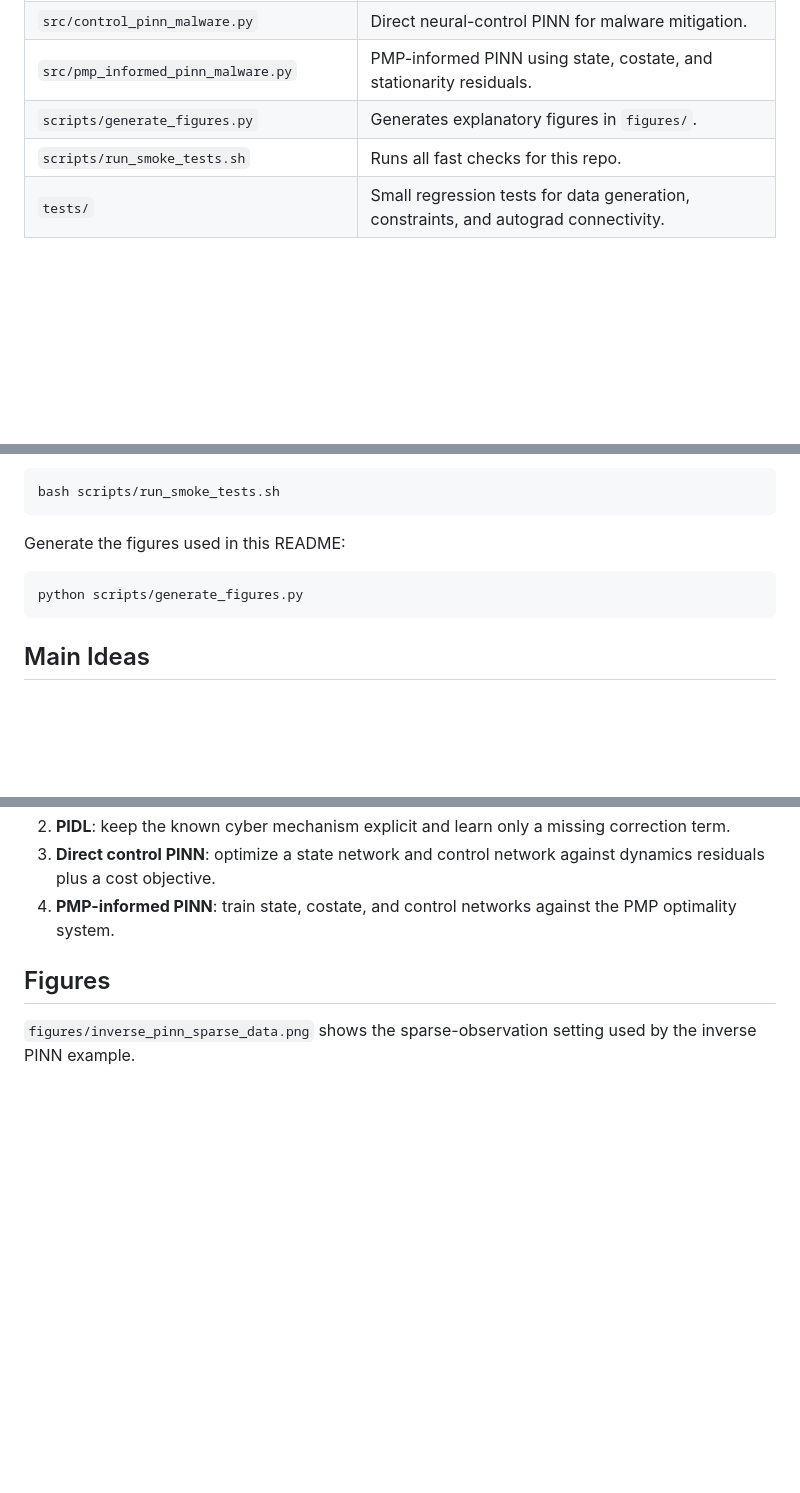
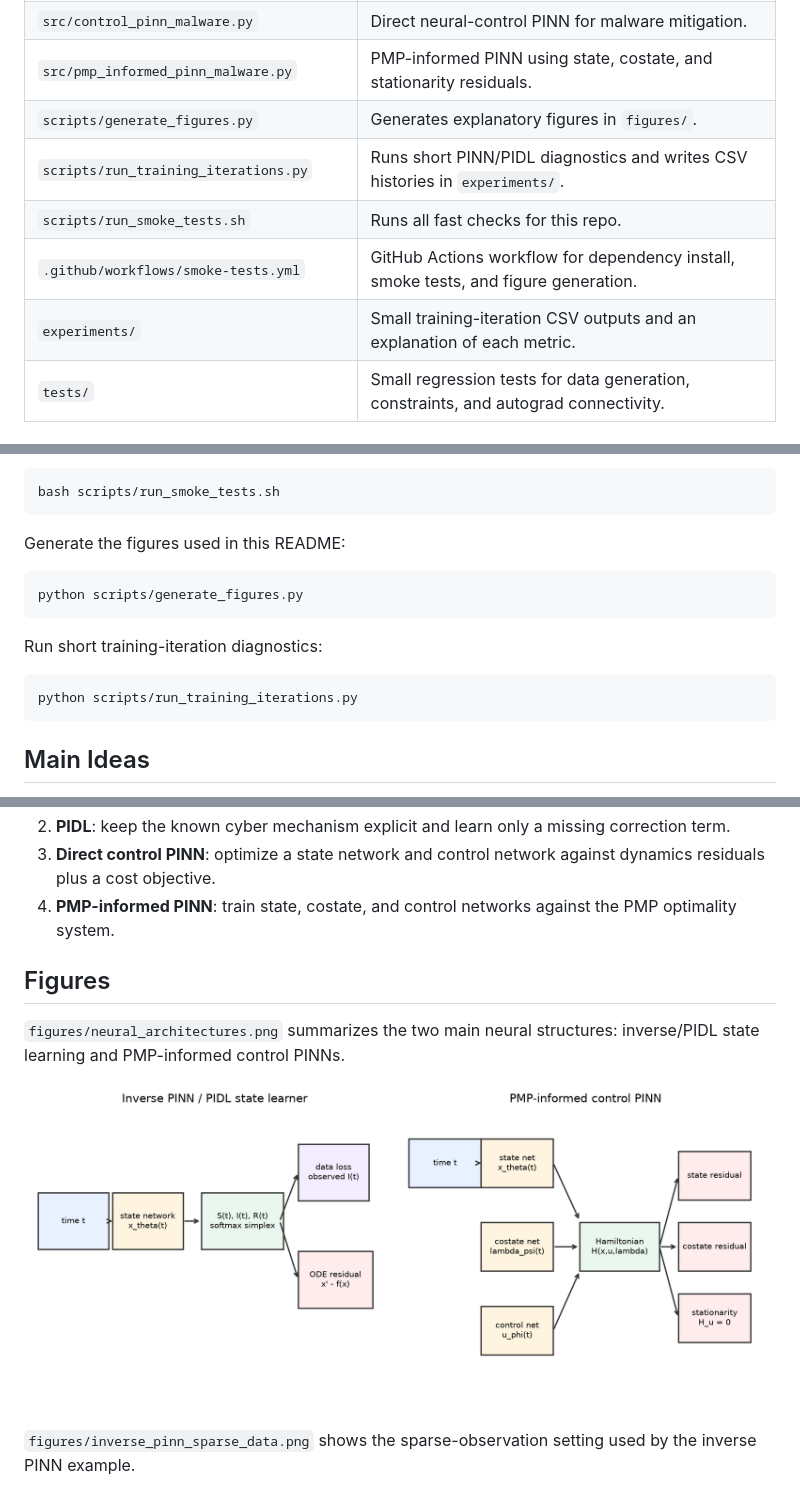
Before and after one commit to LYang910920/note2-pinn-pidl-cyber-control, a Markdown page: README.md, 3 parts joined by grey strips. Drawn GitHub-style; pictures changed too: figures/neural_architectures.png (added); blank space fills up the shorter version.

````diff
--- a/README.md
+++ b/README.md
@@ -16,7 +16,10 @@ The scripts are compact by design: each file is a readable starting point for on
 | `src/control_pinn_malware.py` | Direct neural-control PINN for malware mitigation. |
 | `src/pmp_informed_pinn_malware.py` | PMP-informed PINN using state, costate, and stationarity residuals. |
 | `scripts/generate_figures.py` | Generates explanatory figures in `figures/`. |
+| `scripts/run_training_iterations.py` | Runs short PINN/PIDL diagnostics and writes CSV histories in `experiments/`. |
 | `scripts/run_smoke_tests.sh` | Runs all fast checks for this repo. |
+| `.github/workflows/smoke-tests.yml` | GitHub Actions workflow for dependency install, smoke tests, and figure generation. |
+| `experiments/` | Small training-iteration CSV outputs and an explanation of each metric. |
 | `tests/` | Small regression tests for data generation, constraints, and autograd connectivity. |
 
 ## Quick Start
@@ -40,6 +43,12 @@ Generate the figures used in this README:
 python scripts/generate_figures.py
 ```
 
+Run short training-iteration diagnostics:
+
+```bash
+python scripts/run_training_iterations.py
+```
+
 ## Main Ideas
 
 This repo keeps four related learning tasks separate:
@@ -51,6 +60,10 @@ This repo keeps four related learning tasks separate:
 
 ## Figures
 
+`figures/neural_architectures.png` summarizes the two main neural structures: inverse/PIDL state learning and PMP-informed control PINNs.
+
+![Neural architectures](figures/neural_architectures.png)
+
 `figures/inverse_pinn_sparse_data.png` shows the sparse-observation setting used by the inverse PINN example.
 
 ![Inverse PINN sparse-data setup](figures/inverse_pinn_sparse_data.png)
````
Also changed, not shown: other parts of README.md (+18 -1 lines), experiments/README.md (added, +18 -0 lines), figures/training_iteration_diagnostics.png (added), 11 other files.
